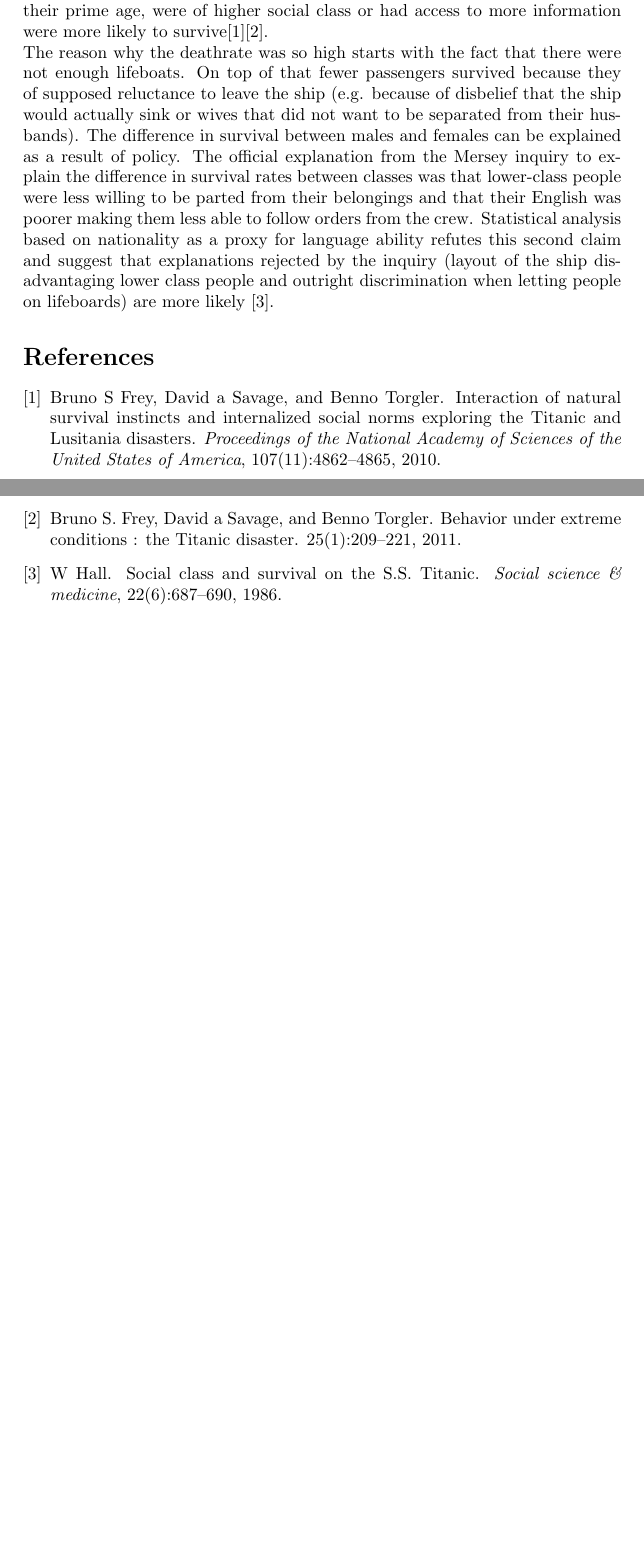
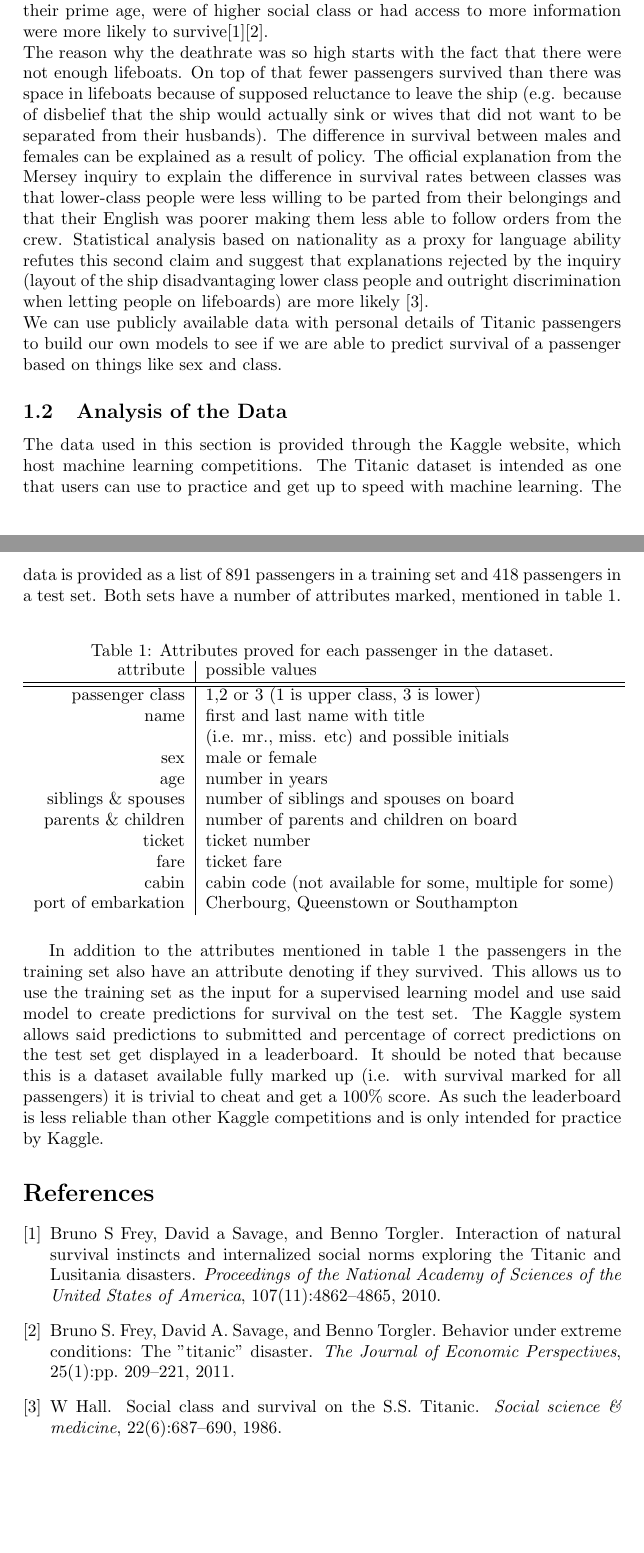
Before and after one commit to Andrew-Bedard/Data_Mining, a LaTeX problem sheet (assignment_1/report/report.tex, which reads assignment_1/report/report.bib): two parts of pages 1 and 2 of 2, joined at a grey line, cut so that both start at the same text, the shorter picture padded with empty space. Compiled offline with pdfLaTeX.

Commit message:
start of dataset section

```diff
--- a/assignment_1/report/report.bib
+++ b/assignment_1/report/report.bib
@@ -41 +35,0 @@ pages = {209--221},
-title = {{Behavior under extreme conditions : the Titanic disaster}},
@@ -44,0 +39 @@ year = {2011}
+ journal = {The Journal of Economic Perspectives},
@@ -44,0 +44 @@ year = {2011}
+ pages = {pp. 209-221},
--- a/assignment_1/report/report.tex
+++ b/assignment_1/report/report.tex
@@ -1,4 +1,6 @@
 \documentclass[english, a4paper]{article}
+
+\usepackage{float}
 
 \title{Data Mining -- Assignment 1}
 \author{Andrew Bedard -- Artagan Malsagov -- Shabaz Sultan}
@@ -8,8 +10,31 @@
 \subsection{Introduction}
 On the 14th of April, 1912 the RMS Titanic hit an iceberg and sank a few hours later. Of the 2207 people on that ship 1501 lost their lives on that night. These tragic events offer the opportunity to study exactly how people behave during such a life-and-death event.\\
 From an economic perspective one can wonder if the model of humans as `homo economicus', that of humans as rational, self-interested actors is the best way to model behaviour of people on that night. An econometric analysis shows that such a `homo economicus' model is overly simplistic because females and children were more likely to survive than physically stronger males. An analysis using said model is still valuable however because people who were closer to their prime age, were of higher social class or had access to more information were more likely to survive\cite{Frey2010}\cite{Frey2011}. \\
-The reason why the deathrate was so high starts with the fact that there were not enough lifeboats. On top of that fewer passengers survived because they of supposed reluctance to leave the ship (e.g. because of disbelief that the ship would actually sink or wives that did not want to be separated from their husbands). The difference in survival between males and females can be explained as a result of policy. The official explanation from the Mersey inquiry to explain the difference in survival rates between classes was that lower-class people were less willing to be parted from their belongings and that their English was poorer making them less able to follow orders from the crew. Statistical analysis based on nationality as a proxy for language ability refutes this second claim and suggest that explanations rejected by the inquiry (layout of the ship disadvantaging lower class people and outright discrimination when letting people on lifeboards) are more likely \cite{Hall1986}.
+The reason why the deathrate was so high starts with the fact that there were not enough lifeboats. On top of that fewer passengers survived than there was space in lifeboats because of supposed reluctance to leave the ship (e.g. because of disbelief that the ship would actually sink or wives that did not want to be separated from their husbands). The difference in survival between males and females can be explained as a result of policy. The official explanation from the Mersey inquiry to explain the difference in survival rates between classes was that lower-class people were less willing to be parted from their belongings and that their English was poorer making them less able to follow orders from the crew. Statistical analysis based on nationality as a proxy for language ability refutes this second claim and suggest that explanations rejected by the inquiry (layout of the ship disadvantaging lower class people and outright discrimination when letting people on lifeboards) are more likely \cite{Hall1986}.\\
+We can use publicly available data with personal details of Titanic passengers to build our own models to see if we are able to predict survival of a passenger based on things like sex and class.
+\subsection{Analysis of the Data}
+The data used in this section is provided through the Kaggle website, which host machine learning competitions. The Titanic dataset is intended as one that users can use to practice and get up to speed with machine learning. The data is provided as a list of 891 passengers in a training set and 418 passengers in a test set. Both sets have a number of attributes marked, mentioned in table~\ref{tab:passenger_attributes}.
+\begin{table}[H]
+\caption{Attributes proved for each passenger in the dataset.}
+\label{tab:passenger_attributes}
+\centering
+\begin{tabular}{ r | l }
+  attribute & possible values \\ \hline \hline
+  passenger class & 1,2 or 3 (1 is upper class, 3 is lower)  \\
+  name & first and last name with title \\
+  & (i.e. mr., miss. etc) and possible initials  \\
+  sex & male or female \\
+  age & number in years \\
+  siblings \& spouses & number of siblings and spouses on board \\
+  parents \& children & number of parents and children on board \\
+  ticket & ticket number \\
+  fare & ticket fare \\
+  cabin & cabin code (not available for some, multiple for some)\\
+  port of embarkation & Cherbourg, Queenstown or Southampton
 
+\end{tabular}
+\end{table}
+In addition to the attributes mentioned in table~\ref{tab:passenger_attributes} the passengers in the training set also have an attribute denoting if they survived. This allows us to use the training set as the input for a supervised learning model and use said model to create predictions for survival on the test set. The Kaggle system allows said predictions to submitted and percentage of correct predictions on the test set get displayed in a leaderboard. It should be noted that because this is a dataset available fully marked up (i.e. with survival marked for all passengers) it is trivial to cheat and get a 100\% score. As such the leaderboard is less reliable than other Kaggle competitions and is only intended for practice by Kaggle.
 \bibliographystyle{plain}
 \bibliography{report}
 \end{document}
```
Also changed, not shown: assignment_1/report/report.bib (29 more changed lines).
